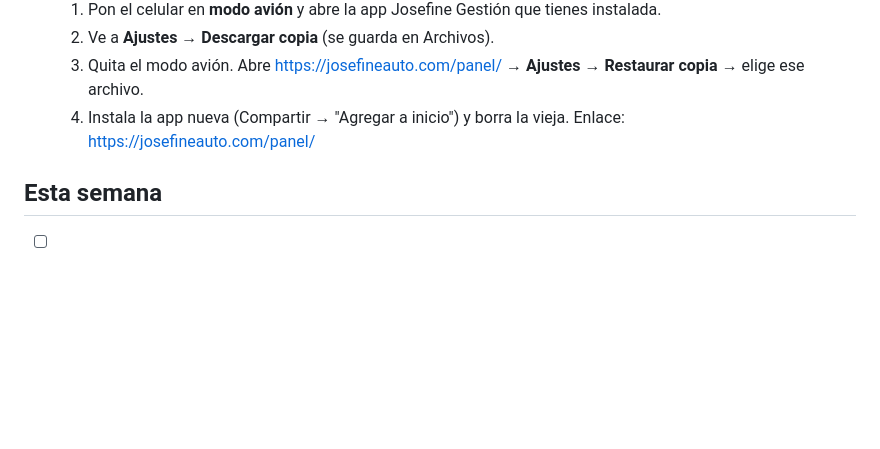
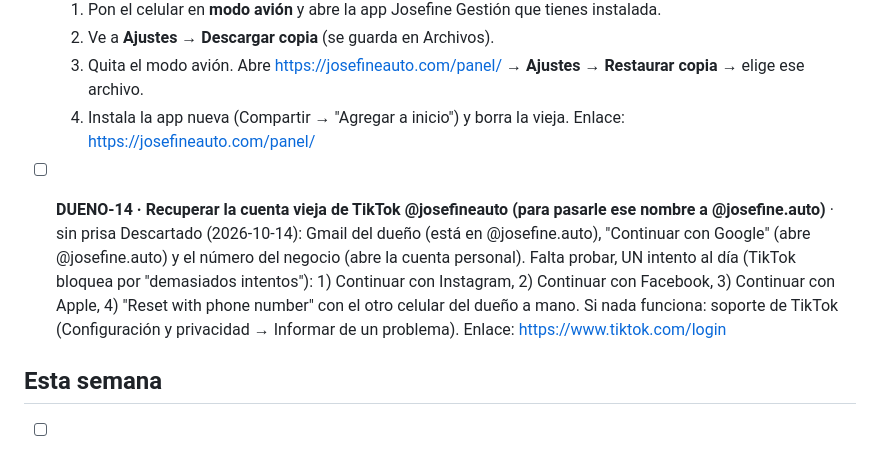
Before and after one commit to joseq11692-boop/JosefineAuto, a Markdown page: PENDIENTE-DUENO.md, the part around the change. GitHub-like rendering; blank space fills up the shorter version.

Commit message:
Pendiente: recuperar la cuenta vieja de TikTok (DUENO-14)
Co-Authored-By: Claude Opus 5.5 <noreply@anthropic.com>
Claude-Session: https://claude.ai/code/session_01Waia73eHNWtSrif5AzmwHD

```diff
--- a/PENDIENTE-DUENO.md
+++ b/PENDIENTE-DUENO.md
@@ -13,6 +13,11 @@ Versión visual con botones: https://claude.ai/artifact/5RDfy3zfV5AY6sxEmkVG4P
   3. Quita el modo avión. Abre https://josefineauto.com/panel/ → **Ajustes** → **Restaurar copia** → elige ese archivo.
   4. Instala la app nueva (Compartir → "Agregar a inicio") y borra la vieja.
   Enlace: https://josefineauto.com/panel/
+
+- [ ] **DUENO-14 · Recuperar la cuenta vieja de TikTok @josefineauto (para pasarle ese nombre a @josefine.auto)** · sin prisa
+  Descartado (2026-10-14): Gmail del dueño (está en @josefine.auto), "Continuar con Google" (abre @josefine.auto) y el número del negocio (abre la cuenta personal).
+  Falta probar, UN intento al día (TikTok bloquea por "demasiados intentos"): 1) Continuar con Instagram, 2) Continuar con Facebook, 3) Continuar con Apple, 4) "Reset with phone number" con el otro celular del dueño a mano. Si nada funciona: soporte de TikTok (Configuración y privacidad → Informar de un problema).
+  Enlace: https://www.tiktok.com/login
 
 ## Esta semana
 
```
